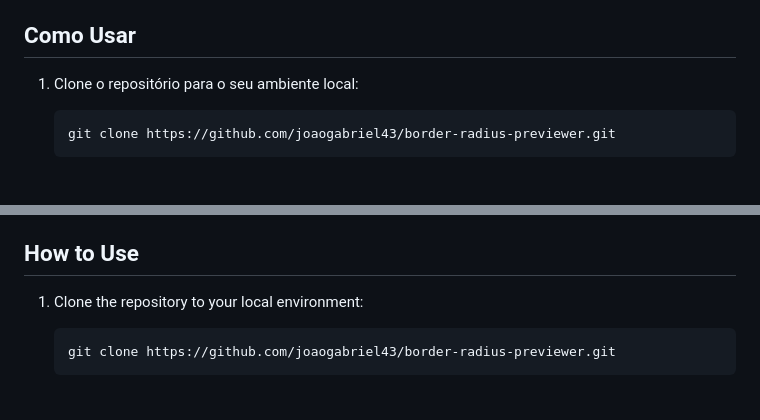
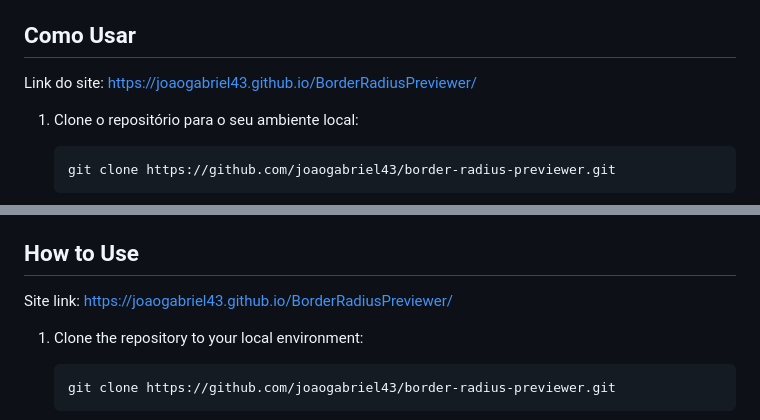
Before and after one commit to joaogabriel43/BorderRadiusPreviewer, a Markdown page: README.md, 2 parts joined by grey strips. GitHub-like rendering.

````diff
--- a/README.md
+++ b/README.md
@@ -23,6 +23,7 @@ Este projeto é uma ferramenta interativa que permite aos usuários modificar os
 - `script.js`: Contém o código JavaScript para a funcionalidade interativa do projeto.
 
 ## Como Usar
+Link do site: https://joaogabriel43.github.io/BorderRadiusPreviewer/
 
 1. Clone o repositório para o seu ambiente local:
     ```bash
@@ -87,6 +88,8 @@ This project is an interactive tool that allows users to modify the border radiu
 
 ## How to Use
 
+Site link: https://joaogabriel43.github.io/BorderRadiusPreviewer/
+
 1. Clone the repository to your local environment:
     ```bash
     git clone https://github.com/joaogabriel43/border-radius-previewer.git
````
